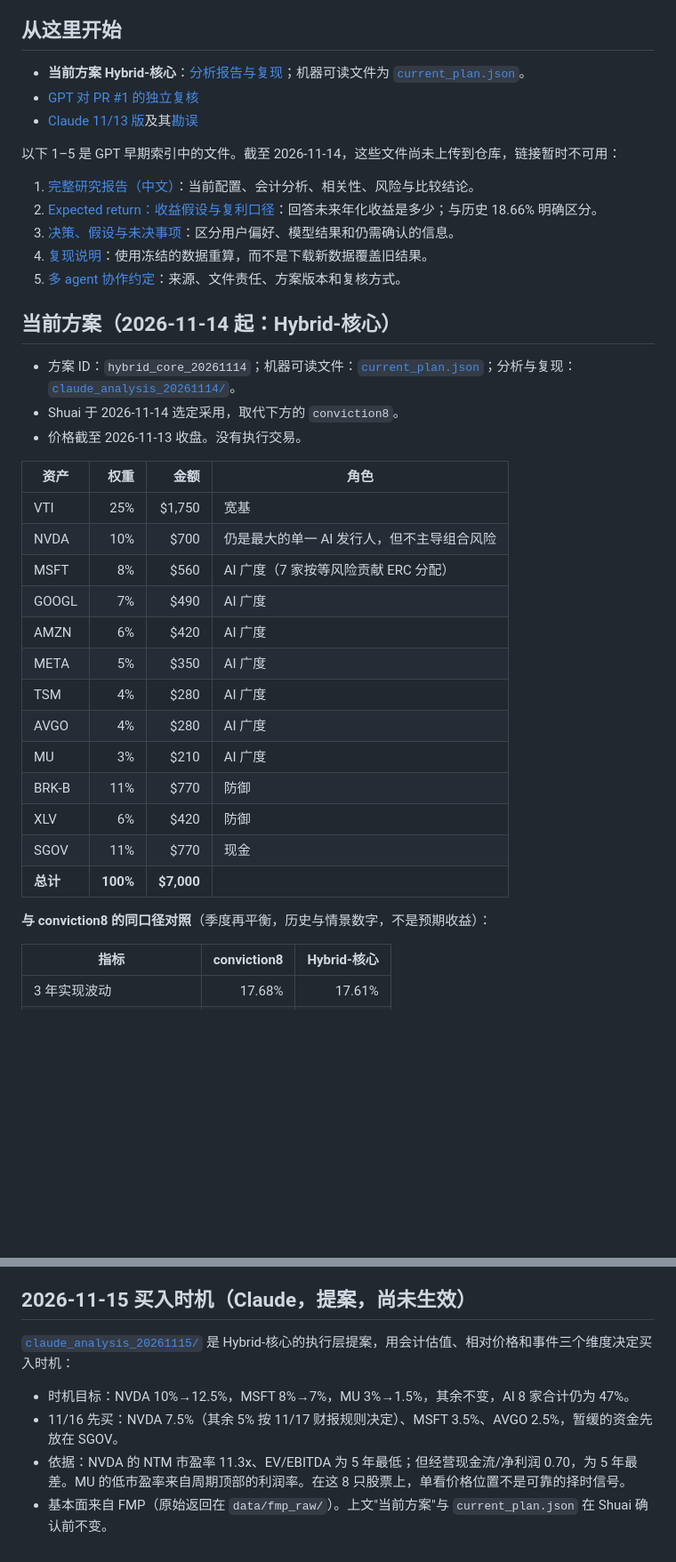
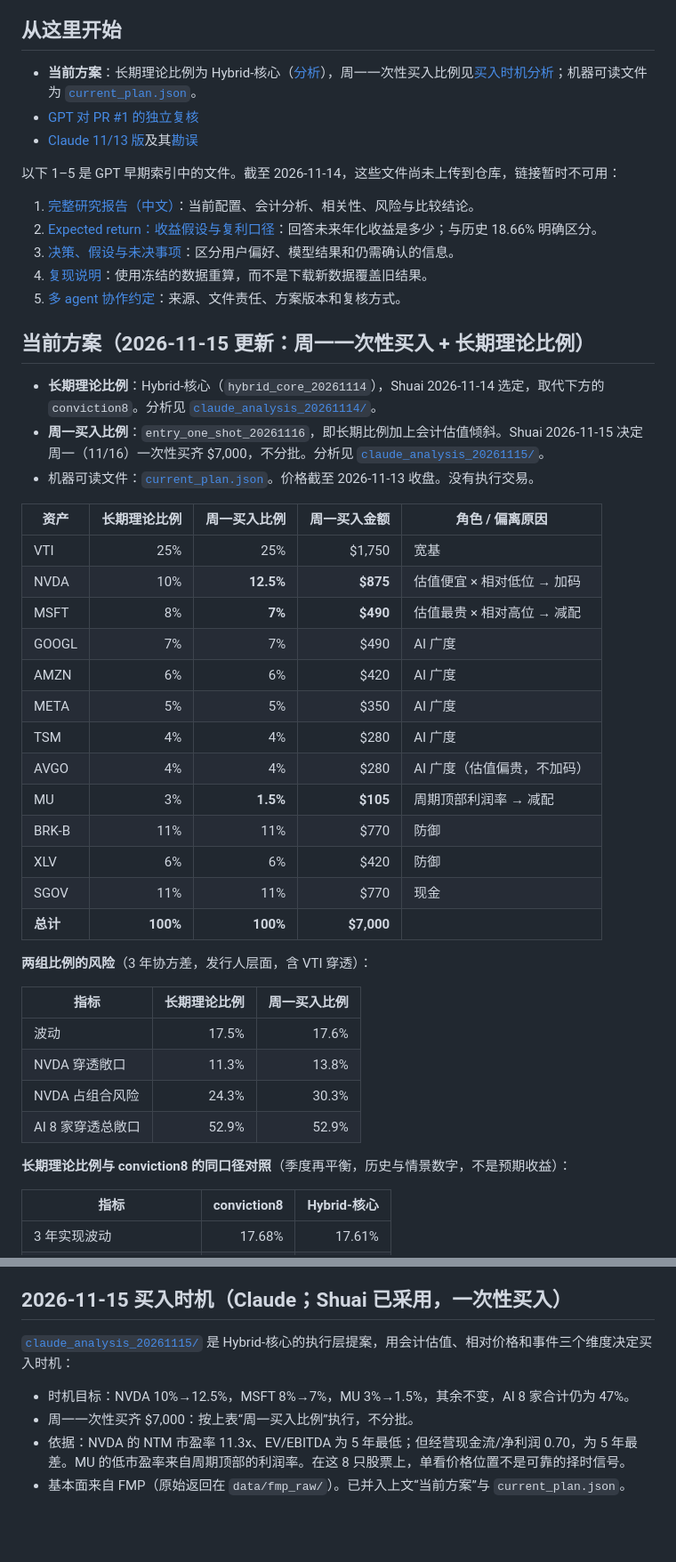
Before and after one commit to ShuaiWang-Castle/StockPortfolio, a Markdown page: README.md, 2 parts joined by grey strips. Shown at 89% size. Rendered like a GitHub page; blank space fills up the shorter version.

```diff
--- a/README.md
+++ b/README.md
@@ -6,7 +6,7 @@
 
 ## 从这里开始
 
-- **当前方案 Hybrid-核心**：[分析报告与复现](claude_analysis_20261114/README.md)；机器可读文件为 [`current_plan.json`](current_plan.json)。
+- **当前方案**：长期理论比例为 Hybrid-核心（[分析](claude_analysis_20261114/README.md)），周一一次性买入比例见[买入时机分析](claude_analysis_20261115/README.md)；机器可读文件为 [`current_plan.json`](current_plan.json)。
 - [GPT 对 PR #1 的独立复核](gpt_review_20261113/README_IMPORT.md)
 - [Claude 11/13 版](claude_analysis_20261113/README.md)及其[勘误](claude_analysis_20261113/ERRATA_20261114.md)
 
@@ -18,29 +18,38 @@
 4. [复现说明](docs/REPRODUCIBILITY.md)：使用冻结的数据重算，而不是下载新数据覆盖旧结果。
 5. [多 agent 协作约定](docs/AGENT_COLLABORATION.md)：来源、文件责任、方案版本和复核方式。
 
-## 当前方案（2026-11-14 起：Hybrid-核心）
+## 当前方案（2026-11-15 更新：周一一次性买入 + 长期理论比例）
 
-- 方案 ID：`hybrid_core_20261114`；机器可读文件：[`current_plan.json`](current_plan.json)；分析与复现：[`claude_analysis_20261114/`](claude_analysis_20261114/README.md)。
-- Shuai 于 2026-11-14 选定采用，取代下方的 `conviction8`。
-- 价格截至 2026-11-13 收盘。没有执行交易。
+- **长期理论比例**：Hybrid-核心（`hybrid_core_20261114`），Shuai 2026-11-14 选定，取代下方的 `conviction8`。分析见 [`claude_analysis_20261114/`](claude_analysis_20261114/README.md)。
+- **周一买入比例**：`entry_one_shot_20261116`，即长期比例加上会计估值倾斜。Shuai 2026-11-15 决定周一（11/16）一次性买齐 $7,000，不分批。分析见 [`claude_analysis_20261115/`](claude_analysis_20261115/README.md)。
+- 机器可读文件：[`current_plan.json`](current_plan.json)。价格截至 2026-11-13 收盘。没有执行交易。
 
-| 资产 | 权重 | 金额 | 角色 |
-|---|---:|---:|---|
-| VTI | 25% | $1,750 | 宽基 |
-| NVDA | 10% | $700 | 仍是最大的单一 AI 发行人，但不主导组合风险 |
-| MSFT | 8% | $560 | AI 广度（7 家按等风险贡献 ERC 分配） |
-| GOOGL | 7% | $490 | AI 广度 |
-| AMZN | 6% | $420 | AI 广度 |
-| META | 5% | $350 | AI 广度 |
-| TSM | 4% | $280 | AI 广度 |
-| AVGO | 4% | $280 | AI 广度 |
-| MU | 3% | $210 | AI 广度 |
-| BRK-B | 11% | $770 | 防御 |
-| XLV | 6% | $420 | 防御 |
-| SGOV | 11% | $770 | 现金 |
-| **总计** | **100%** | **$7,000** | |
+| 资产 | 长期理论比例 | 周一买入比例 | 周一买入金额 | 角色 / 偏离原因 |
+|---|---:|---:|---:|---|
+| VTI | 25% | 25% | $1,750 | 宽基 |
+| NVDA | 10% | **12.5%** | **$875** | 估值便宜 × 相对低位 → 加码 |
+| MSFT | 8% | **7%** | **$490** | 估值最贵 × 相对高位 → 减配 |
+| GOOGL | 7% | 7% | $490 | AI 广度 |
+| AMZN | 6% | 6% | $420 | AI 广度 |
+| META | 5% | 5% | $350 | AI 广度 |
+| TSM | 4% | 4% | $280 | AI 广度 |
+| AVGO | 4% | 4% | $280 | AI 广度（估值偏贵，不加码） |
+| MU | 3% | **1.5%** | **$105** | 周期顶部利润率 → 减配 |
+| BRK-B | 11% | 11% | $770 | 防御 |
+| XLV | 6% | 6% | $420 | 防御 |
+| SGOV | 11% | 11% | $770 | 现金 |
+| **总计** | **100%** | **100%** | **$7,000** | |
 
-**与 conviction8 的同口径对照**（季度再平衡，历史与情景数字，不是预期收益）：
+**两组比例的风险**（3 年协方差，发行人层面，含 VTI 穿透）：
+
+| 指标 | 长期理论比例 | 周一买入比例 |
+|---|---:|---:|
+| 波动 | 17.5% | 17.6% |
+| NVDA 穿透敞口 | 11.3% | 13.8% |
+| NVDA 占组合风险 | 24.3% | 30.3% |
+| AI 8 家穿透总敞口 | 52.9% | 52.9% |
+
+**长期理论比例与 conviction8 的同口径对照**（季度再平衡，历史与情景数字，不是预期收益）：
 
 | 指标 | conviction8 | Hybrid-核心 |
 |---|---:|---:|
@@ -159,10 +171,10 @@
 - 2026-11-14，Shuai 选定 Hybrid-核心为当前方案，见上文“当前方案”与 `current_plan.json`。
 - 说明：上文“从这里开始”和“目录”中引用的 `docs/`、`portfolio_refresh_20261113/`、`manifest.json` 等路径，在当前 `main` 分支中不存在（截至 `ad94904` 只有 `README.md` 与 Claude 目录），链接会 404。可能需要 GPT 补传。
 
-## 2026-11-15 买入时机（Claude，提案，尚未生效）
+## 2026-11-15 买入时机（Claude；Shuai 已采用，一次性买入）
 
 [`claude_analysis_20261115/`](claude_analysis_20261115/README.md) 是 Hybrid-核心的执行层提案，用会计估值、相对价格和事件三个维度决定买入时机：
 - 时机目标：NVDA 10%→12.5%，MSFT 8%→7%，MU 3%→1.5%，其余不变，AI 8 家合计仍为 47%。
-- 11/16 先买：NVDA 7.5%（其余 5% 按 11/17 财报规则决定）、MSFT 3.5%、AVGO 2.5%，暂缓的资金先放在 SGOV。
+- 周一一次性买齐 $7,000：按上表“周一买入比例”执行，不分批。
 - 依据：NVDA 的 NTM 市盈率 11.3x、EV/EBITDA 为 5 年最低；但经营现金流/净利润 0.70，为 5 年最差。MU 的低市盈率来自周期顶部的利润率。在这 8 只股票上，单看价格位置不是可靠的择时信号。
-- 基本面来自 FMP（原始返回在 `data/fmp_raw/`）。上文"当前方案"与 `current_plan.json` 在 Shuai 确认前不变。
+- 基本面来自 FMP（原始返回在 `data/fmp_raw/`）。已并入上文“当前方案”与 `current_plan.json`。
```
Also changed, not shown: other parts of README.md (+8 -5 lines), claude_analysis_20261115/README.md (+71 -50 lines), claude_analysis_20261115/figures/f1_timing_map.png, claude_analysis_20261115/figures/f3_deployment_plan.png (deleted), claude_analysis_20261115/figures/f3_monday_vs_long_term.png (added), 8 other files.
